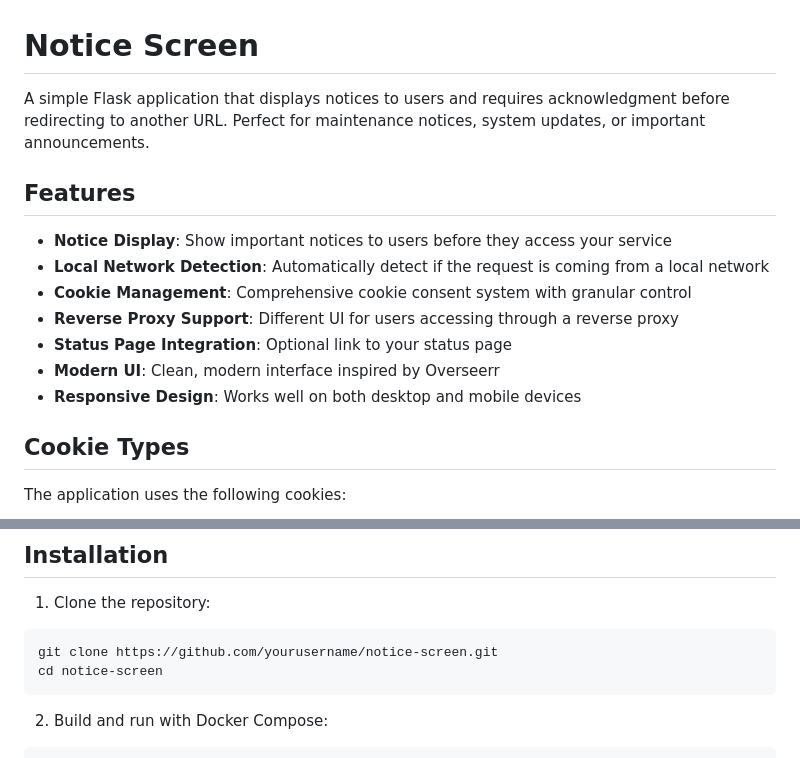
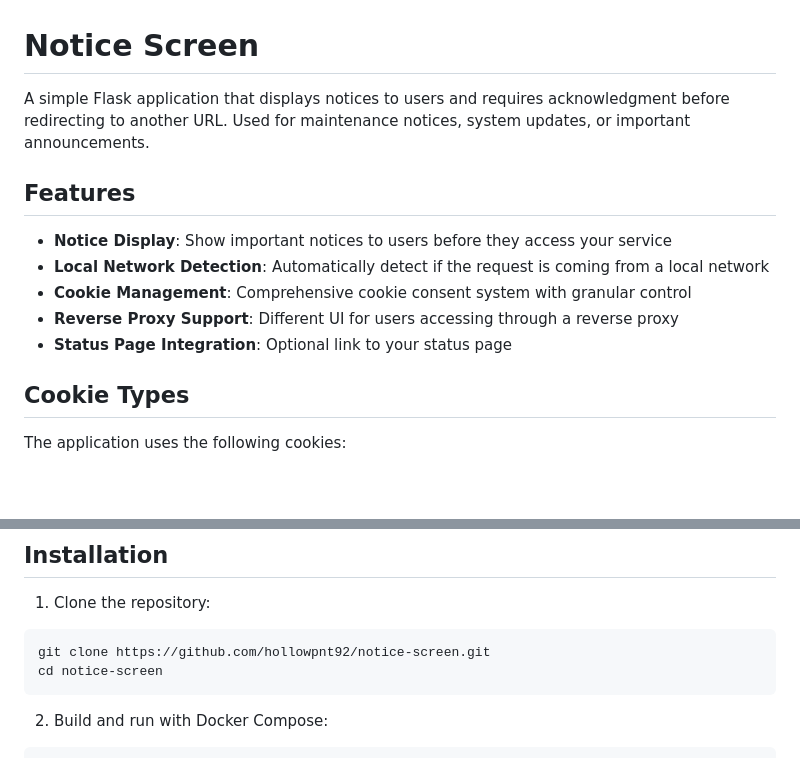
Before and after one commit to hollowpnt92/notice-screen, a Markdown page: README.md, 2 parts joined by grey strips. GitHub-like rendering; blank space fills up the shorter version.

````diff
--- a/README.md
+++ b/README.md
@@ -1,6 +1,6 @@
 # Notice Screen
 
-A simple Flask application that displays notices to users and requires acknowledgment before redirecting to another URL. Perfect for maintenance notices, system updates, or important announcements.
+A simple Flask application that displays notices to users and requires acknowledgment before redirecting to another URL. Used for maintenance notices, system updates, or important announcements.
 
 ## Features
 
@@ -9,8 +9,6 @@ A simple Flask application that displays notices to users and requires acknowled
 - **Cookie Management**: Comprehensive cookie consent system with granular control
 - **Reverse Proxy Support**: Different UI for users accessing through a reverse proxy
 - **Status Page Integration**: Optional link to your status page
-- **Modern UI**: Clean, modern interface inspired by Overseerr
-- **Responsive Design**: Works well on both desktop and mobile devices
 
 ## Cookie Types
 
@@ -32,7 +30,7 @@ The application uses the following cookies:
 
 1. Clone the repository:
 ```bash
-git clone https://github.com/yourusername/notice-screen.git
+git clone https://github.com/hollowpnt92/notice-screen.git
 cd notice-screen
 ```
 
````
